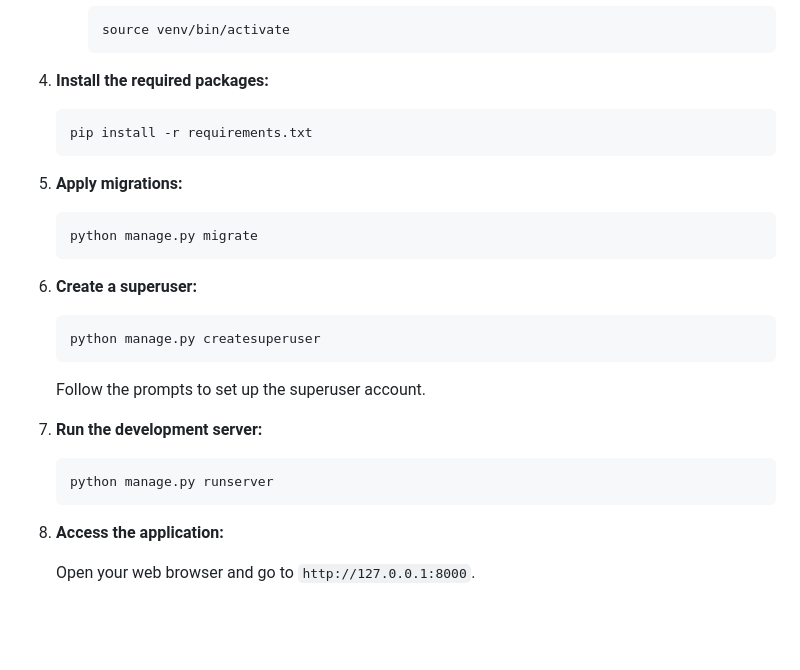
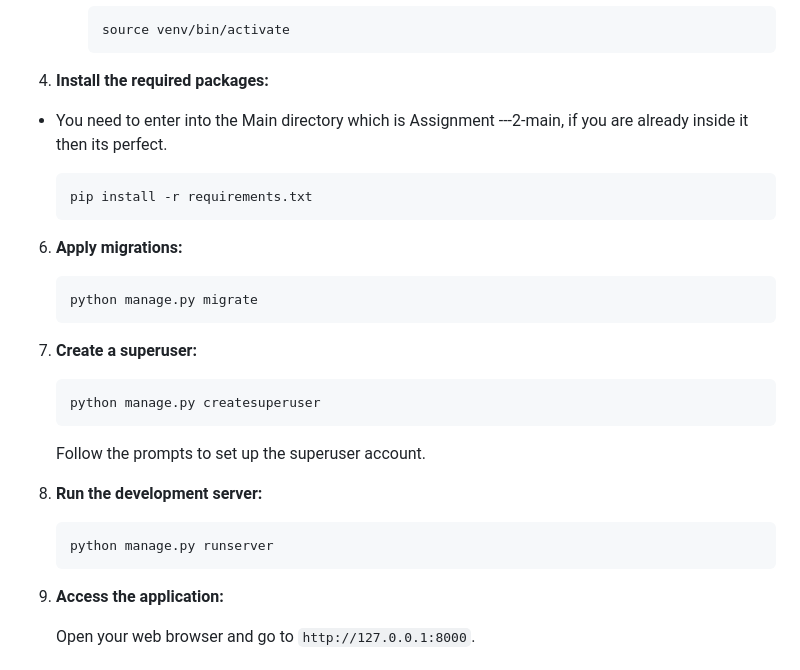
Before and after one commit to heshanraj/Assignment---2, a Markdown page: README.md, the part around the change. GitHub-like rendering; blank space fills up the shorter version.

````diff
--- a/README.md
+++ b/README.md
@@ -58,18 +58,19 @@ Follow these steps to set up and run the project locally.
         ```
 
 4. **Install the required packages:**
+* You need to enter into the Main directory which is Assignment ---2-main, if you are already inside it then its perfect.
 
     ```sh
     pip install -r requirements.txt
     ```
 
-5. **Apply migrations:**
+6. **Apply migrations:**
 
     ```sh
     python manage.py migrate
     ```
 
-6. **Create a superuser:**
+7. **Create a superuser:**
 
     ```sh
     python manage.py createsuperuser
@@ -77,13 +78,13 @@ Follow these steps to set up and run the project locally.
 
     Follow the prompts to set up the superuser account.
 
-7. **Run the development server:**
+8. **Run the development server:**
 
     ```sh
     python manage.py runserver
     ```
 
-8. **Access the application:**
+9. **Access the application:**
 
     Open your web browser and go to `http://127.0.0.1:8000`.
 
````
